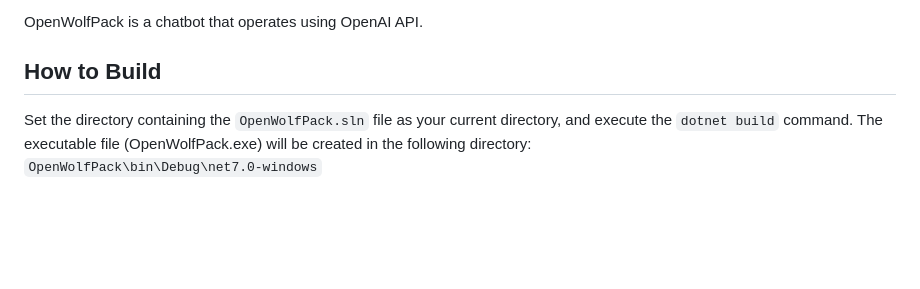
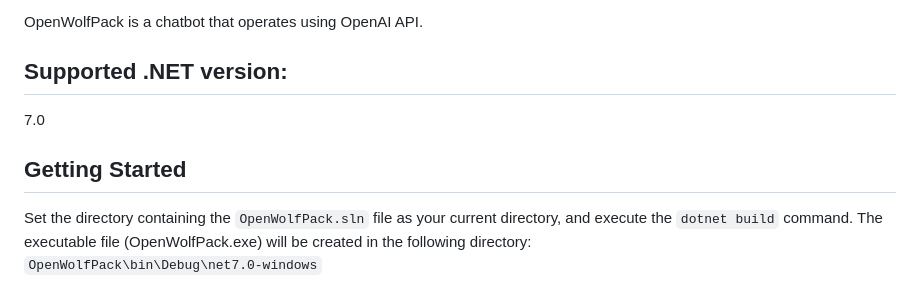
Before and after one commit to katsumiar/WiseOwlChat, a Markdown page: README.md, the part around the change. Rendered like a GitHub page; blank space fills up the shorter version.

```diff
--- a/README.md
+++ b/README.md
@@ -13,7 +13,10 @@ OpenWolfPack has the following features.
 
 OpenWolfPack is a chatbot that operates using OpenAI API.
 
-## How to Build
+## Supported .NET version:
+7.0
+
+## Getting Started
 Set the directory containing the `OpenWolfPack.sln` file as your current directory, and execute the `dotnet build` command.
 The executable file (OpenWolfPack.exe) will be created in the following directory:
 `OpenWolfPack\bin\Debug\net7.0-windows`
```
